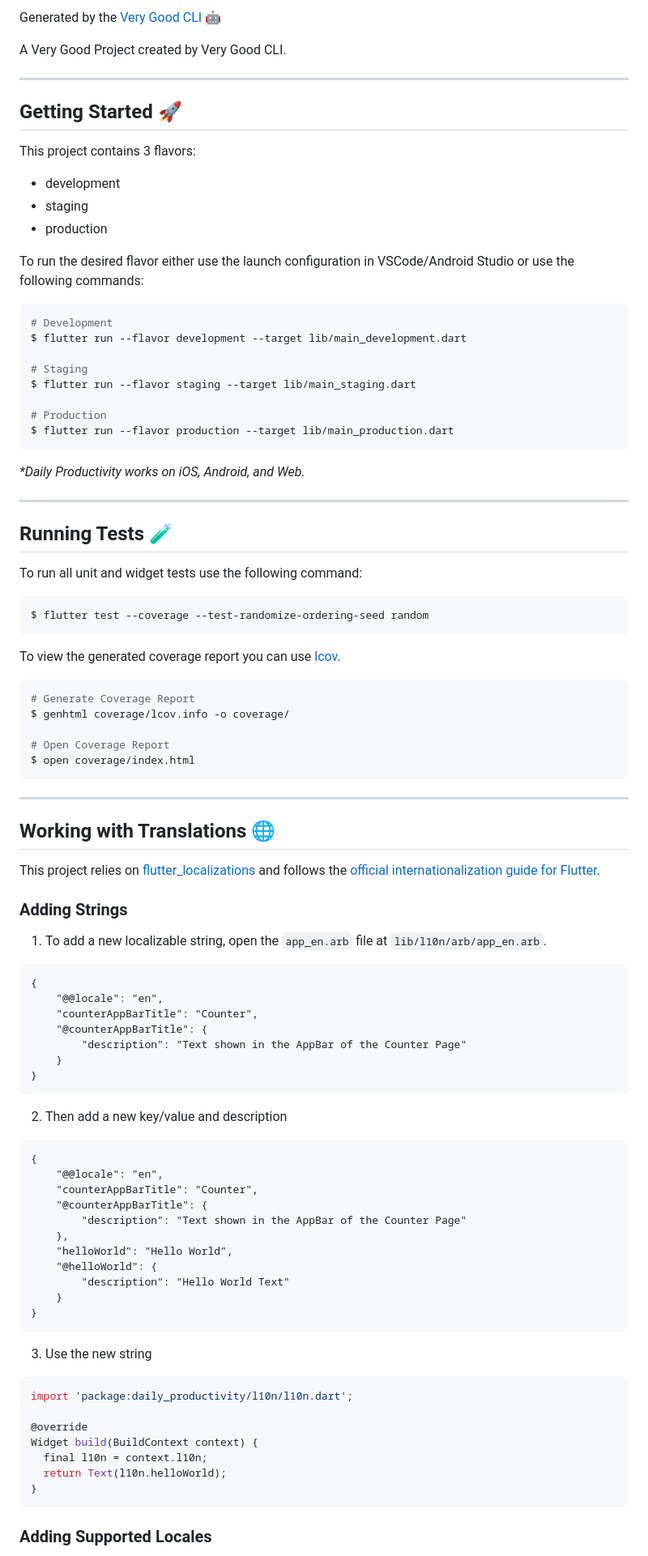
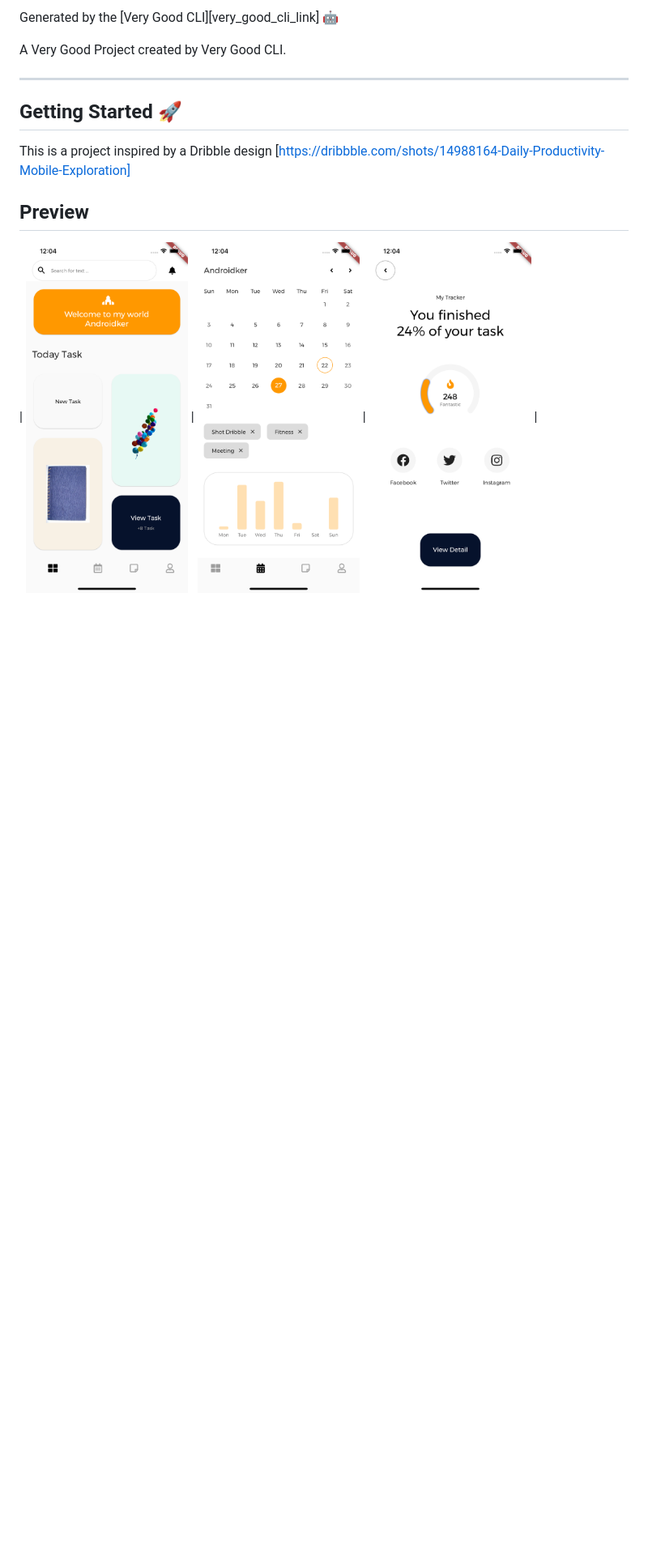
Before and after one commit to phuchuynhStrong/daily_productivity, a Markdown page: README.md, the part around the change printed below. Shown: that part at 81% size. Drawn GitHub-style; pictures changed too: previews/preview_calendar.png (added), previews/preview_detail.png (added), previews/preview_main.png (added); blank space fills up the shorter version.

Commit message:
Update README and Preview images

````diff
--- a/README.md
+++ b/README.md
@@ -12,94 +12,10 @@ A Very Good Project created by Very Good CLI.
 
 ## Getting Started 🚀
 
-This project contains 3 flavors:
+This is a project inspired by a Dribble design [https://dribbble.com/shots/14988164-Daily-Productivity-Mobile-Exploration]
 
-- development
-- staging
-- production
+## Preview
 
-To run the desired flavor either use the launch configuration in VSCode/Android Studio or use the following commands:
 
-```sh
-# Development
-$ flutter run --flavor development --target lib/main_development.dart
+| <img src="previews/preview_main.png" alt="drawing" width="200"/> | <img src="previews/preview_calendar.png" alt="drawing" width="200"/> | <img src="previews/preview_detail.png" alt="drawing" width="200"/> |
 
-# Staging
-$ flutter run --flavor staging --target lib/main_staging.dart
-
-# Production
-$ flutter run --flavor production --target lib/main_production.dart
-```
-
-_\*Daily Productivity works on iOS, Android, and Web._
-
----
-
-## Running Tests 🧪
-
-To run all unit and widget tests use the following command:
-
-```sh
-$ flutter test --coverage --test-randomize-ordering-seed random
-```
-
-To view the generated coverage report you can use [lcov](https://github.com/linux-test-project/lcov).
-
-```sh
-# Generate Coverage Report
-$ genhtml coverage/lcov.info -o coverage/
-
-# Open Coverage Report
-$ open coverage/index.html
-```
-
----
-
-## Working with Translations 🌐
-
-This project relies on [flutter_localizations][flutter_localizations_link] and follows the [official internationalization guide for Flutter][internationalization_link].
-
-### Adding Strings
-
-1. To add a new localizable string, open the `app_en.arb` file at `lib/l10n/arb/app_en.arb`.
-
-```arb
-{
-    "@@locale": "en",
-    "counterAppBarTitle": "Counter",
-    "@counterAppBarTitle": {
-        "description": "Text shown in the AppBar of the Counter Page"
-    }
-}
-```
-
-2. Then add a new key/value and description
-
-```arb
-{
-    "@@locale": "en",
-    "counterAppBarTitle": "Counter",
-    "@counterAppBarTitle": {
-        "description": "Text shown in the AppBar of the Counter Page"
-    },
-    "helloWorld": "Hello World",
-    "@helloWorld": {
-        "description": "Hello World Text"
-    }
-}
-```
-
-3. Use the new string
-
-```dart
-import 'package:daily_productivity/l10n/l10n.dart';
-
-@override
-Widget build(BuildContext context) {
-  final l10n = context.l10n;
-  return Text(l10n.helloWorld);
-}
-```
-
-### Adding Supported Locales
-
````
Also changed, not shown: other parts of README.md (+0 -59 lines).
